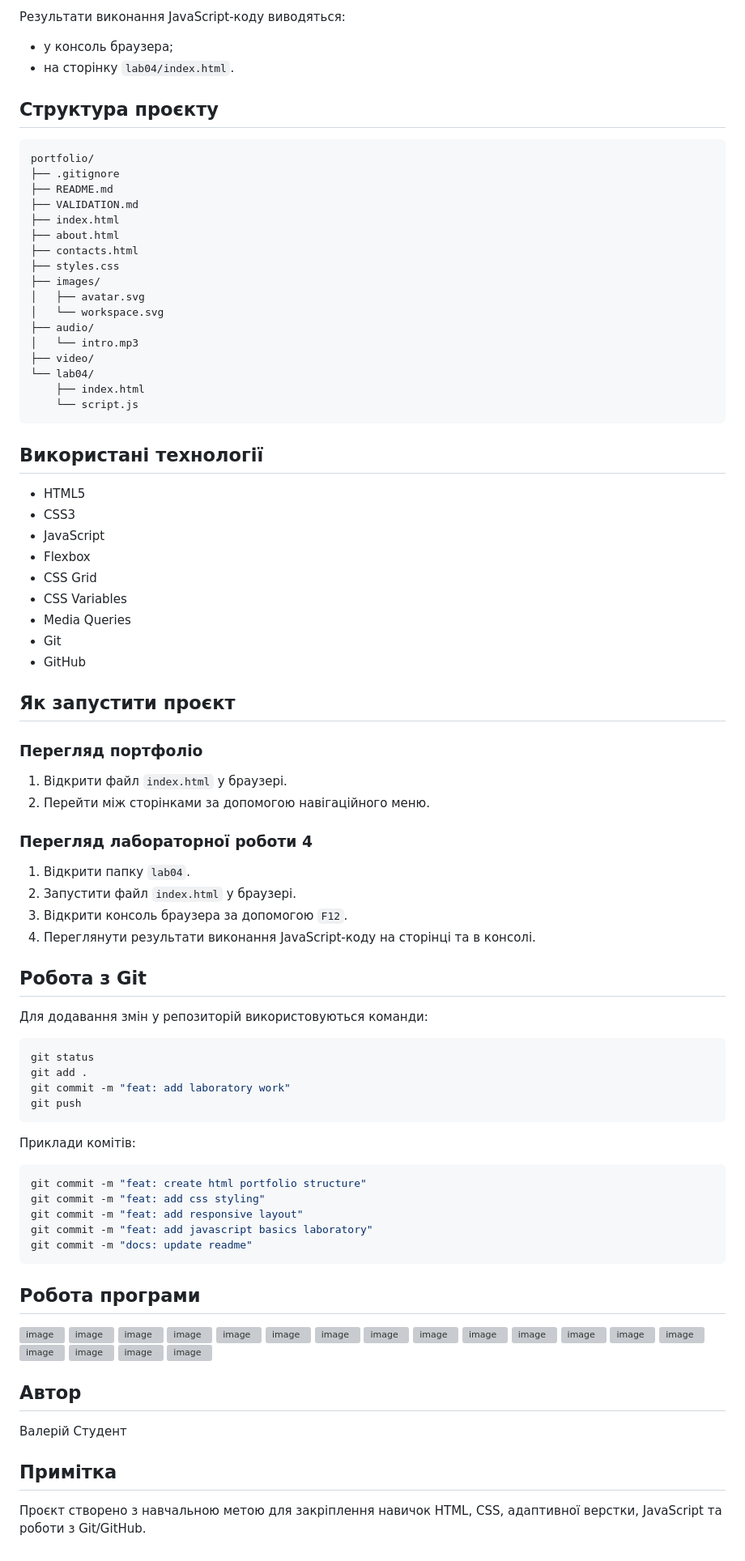
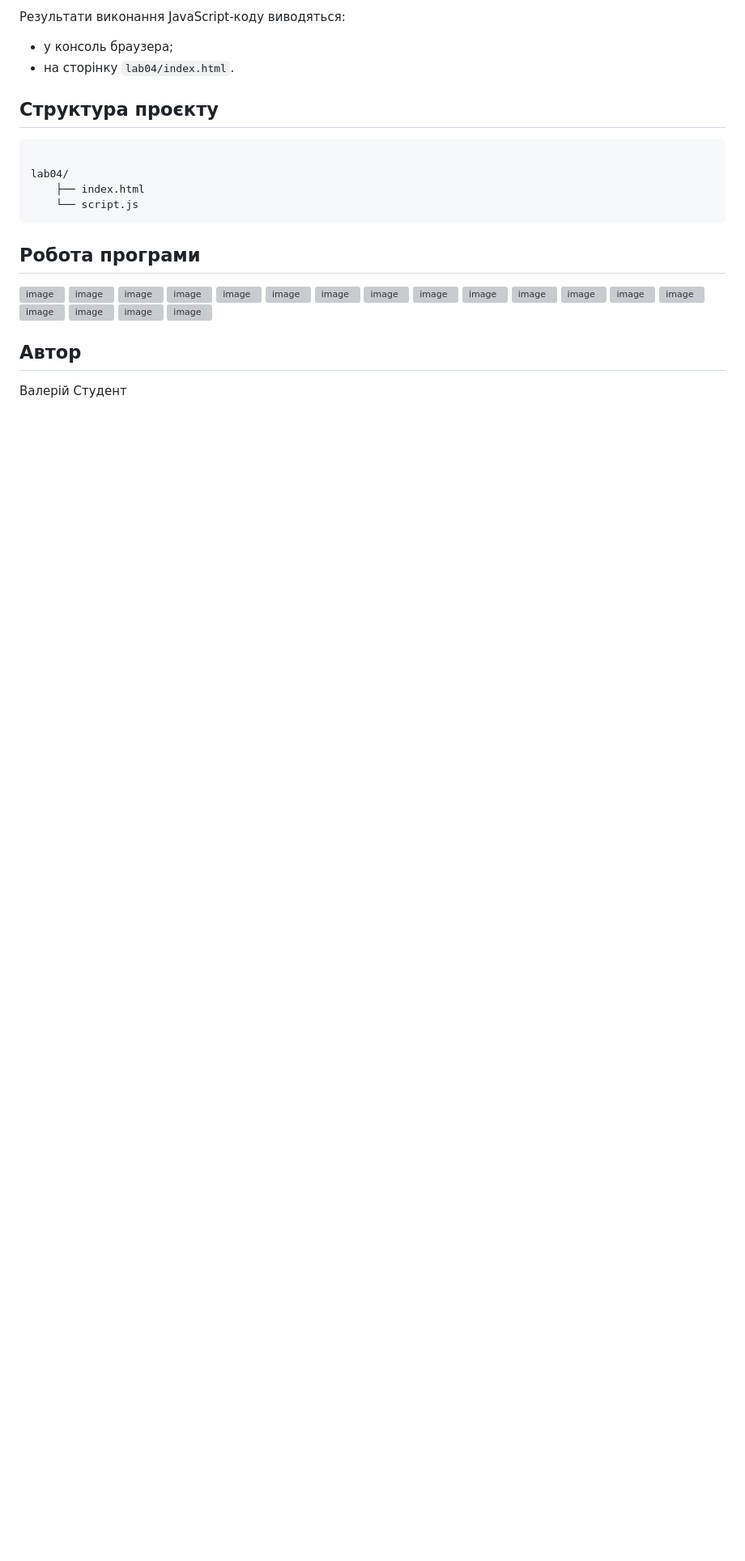
Before and after one commit to ValeriKamin/Labs4Front, a Markdown page: README.md, the part around one of its changes. Shown at 81% size. GitHub-like rendering; blank space fills up the shorter version; grey boxes are pictures that could not be loaded.

Commit message:
Revise README with updated project information
Updated project description and structure details.

````diff
--- a/README.md
+++ b/README.md
@@ -99,71 +34,12 @@
 ## Структура проєкту
 
 ```text
-portfolio/
-├── .gitignore
-├── README.md
-├── VALIDATION.md
-├── index.html
-├── about.html
-├── contacts.html
-├── styles.css
-├── images/
-│   ├── avatar.svg
-│   └── workspace.svg
-├── audio/
-│   └── intro.mp3
-├── video/
-└── lab04/
+
+lab04/
     ├── index.html
     └── script.js
 ```
 
-## Використані технології
-
-* HTML5
-* CSS3
-* JavaScript
-* Flexbox
-* CSS Grid
-* CSS Variables
-* Media Queries
-* Git
-* GitHub
-
-## Як запустити проєкт
-
-### Перегляд портфоліо
-
-1. Відкрити файл `index.html` у браузері.
-2. Перейти між сторінками за допомогою навігаційного меню.
-
-### Перегляд лабораторної роботи 4
-
-1. Відкрити папку `lab04`.
-2. Запустити файл `index.html` у браузері.
-3. Відкрити консоль браузера за допомогою `F12`.
-4. Переглянути результати виконання JavaScript-коду на сторінці та в консолі.
-
-## Робота з Git
-
-Для додавання змін у репозиторій використовуються команди:
-
-```bash
-git status
-git add .
-git commit -m "feat: add laboratory work"
-git push
-```
-
-Приклади комітів:
-
-```bash
-git commit -m "feat: create html portfolio structure"
-git commit -m "feat: add css styling"
-git commit -m "feat: add responsive layout"
-git commit -m "feat: add javascript basics laboratory"
-git commit -m "docs: update readme"
-```
 
 ## Робота програми
 <img width="1849" height="938" alt="image" src="https://github.com/user-attachments/assets/597fd391-996c-48e7-a087-612083929d06" />
@@ -205,7 +81,3 @@ git commit -m "docs: update readme"
 ## Автор
 
 Валерій Студент
-
-## Примітка
-
-Проєкт створено з навчальною метою для закріплення навичок HTML, CSS, адаптивної верстки, JavaScript та роботи з Git/GitHub.
````
Also changed, not shown: other parts of README.md (+0 -65 lines).
